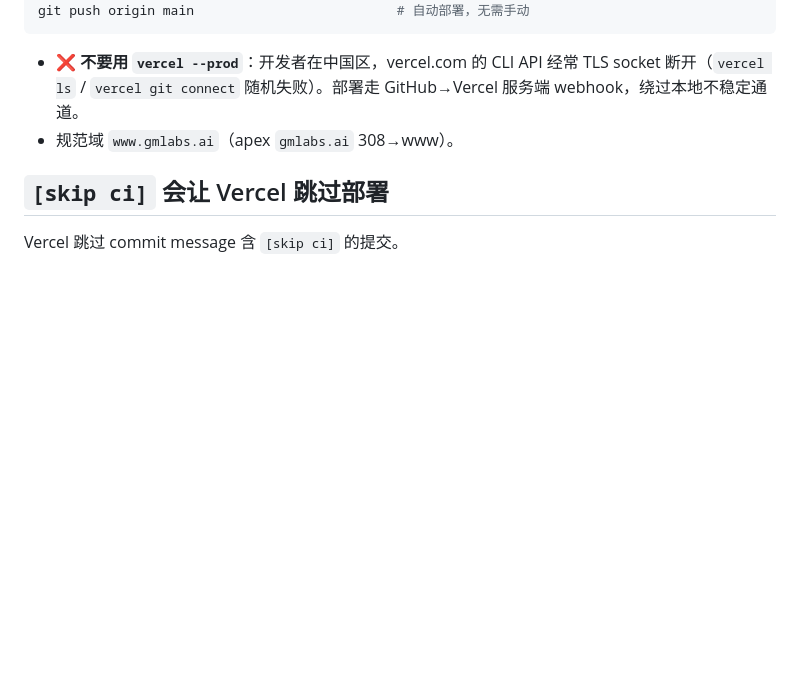
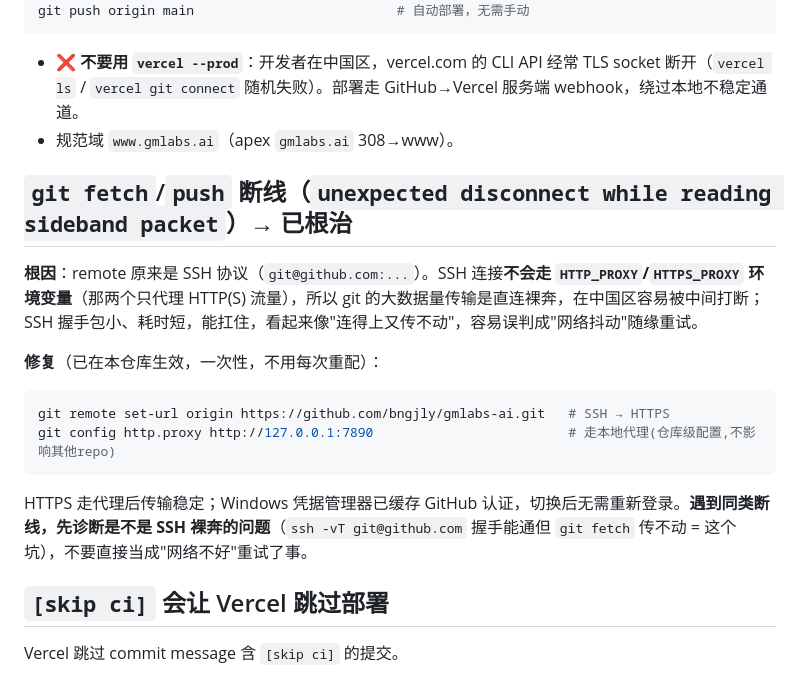
Before and after one commit to bngjly/gmlabs-ai, a Markdown page: DEPLOY.md, the part around the change. Drawn GitHub-style; blank space fills up the shorter version.

Commit message:
docs: 记录git SSH裸奔导致push断线的根因+修复(切HTTPS+代理)

````diff
--- a/DEPLOY.md
+++ b/DEPLOY.md
@@ -13,6 +13,17 @@ git push origin main                          # 自动部署，无需手动
 
 - ❌ **不要用 `vercel --prod`**：开发者在中国区，vercel.com 的 CLI API 经常 TLS socket 断开（`vercel ls` / `vercel git connect` 随机失败）。部署走 GitHub→Vercel 服务端 webhook，绕过本地不稳定通道。
 - 规范域 `www.gmlabs.ai`（apex `gmlabs.ai` 308→www）。
+
+## `git fetch`/`push` 断线（`unexpected disconnect while reading sideband packet`）→ 已根治
+
+**根因**：remote 原来是 SSH 协议（`git@github.com:...`）。SSH 连接**不会走 `HTTP_PROXY`/`HTTPS_PROXY` 环境变量**（那两个只代理 HTTP(S) 流量），所以 git 的大数据量传输是直连裸奔，在中国区容易被中间打断；SSH 握手包小、耗时短，能扛住，看起来像"连得上又传不动"，容易误判成"网络抖动"随缘重试。
+
+**修复**（已在本仓库生效，一次性，不用每次重配）：
+```bash
+git remote set-url origin https://github.com/bngjly/gmlabs-ai.git   # SSH → HTTPS
+git config http.proxy http://127.0.0.1:7890                         # 走本地代理(仓库级配置,不影响其他repo)
+```
+HTTPS 走代理后传输稳定；Windows 凭据管理器已缓存 GitHub 认证，切换后无需重新登录。**遇到同类断线，先诊断是不是 SSH 裸奔的问题**（`ssh -vT git@github.com` 握手能通但 `git fetch` 传不动 = 这个坑），不要直接当成"网络不好"重试了事。
 
 ## `[skip ci]` 会让 Vercel 跳过部署
 
````
